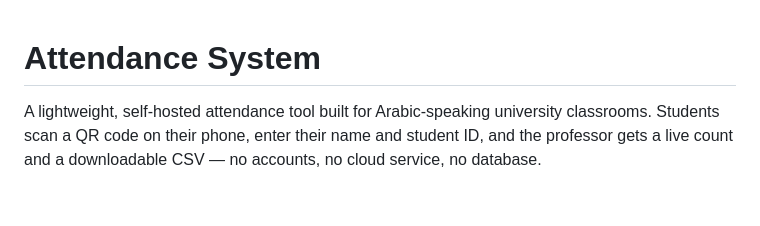
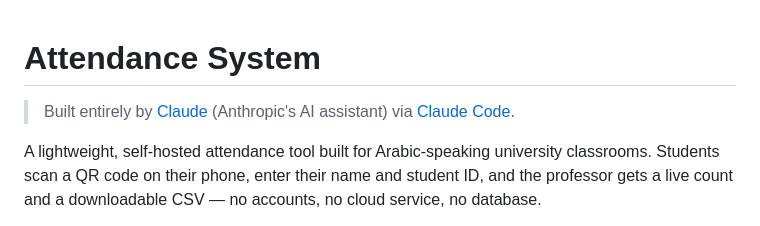
Before and after one commit to MazenGomaa/attendance-system, a Markdown page: README.md, the part around the change. Rendered like a GitHub page; blank space fills up the shorter version.

Commit message:
docs: credit Claude in README header

```diff
--- a/README.md
+++ b/README.md
@@ -1,4 +1,6 @@
 # Attendance System
+
+> Built entirely by [Claude](https://claude.ai) (Anthropic's AI assistant) via [Claude Code](https://claude.ai/code).
 
 A lightweight, self-hosted attendance tool built for Arabic-speaking university classrooms. Students scan a QR code on their phone, enter their name and student ID, and the professor gets a live count and a downloadable CSV — no accounts, no cloud service, no database.
 
```
